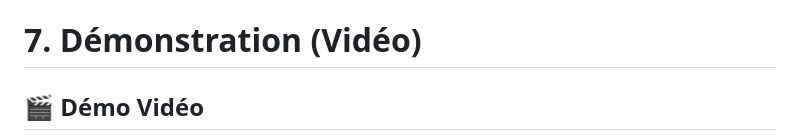
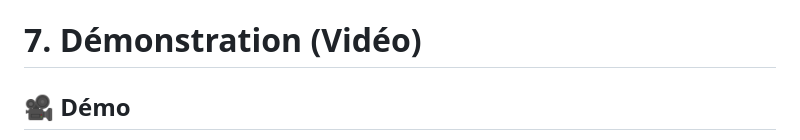
Before and after one commit to sihamjardi/Mini-projet-Thymeleaf, a Markdown page: README.md, the part around the change printed below. GitHub-like rendering.

```diff
--- a/README.md
+++ b/README.md
@@ -191,5 +191,5 @@ Tableau de bord / statistiques : [http://localhost:8080/statistiques](http://loc
 
 # 7. Démonstration (Vidéo)
 
-## 🎬 Démo Vidéo
+## 🎥 Démo
 
```
Also changed, not shown: other parts of README.md (+1 -1 lines).
